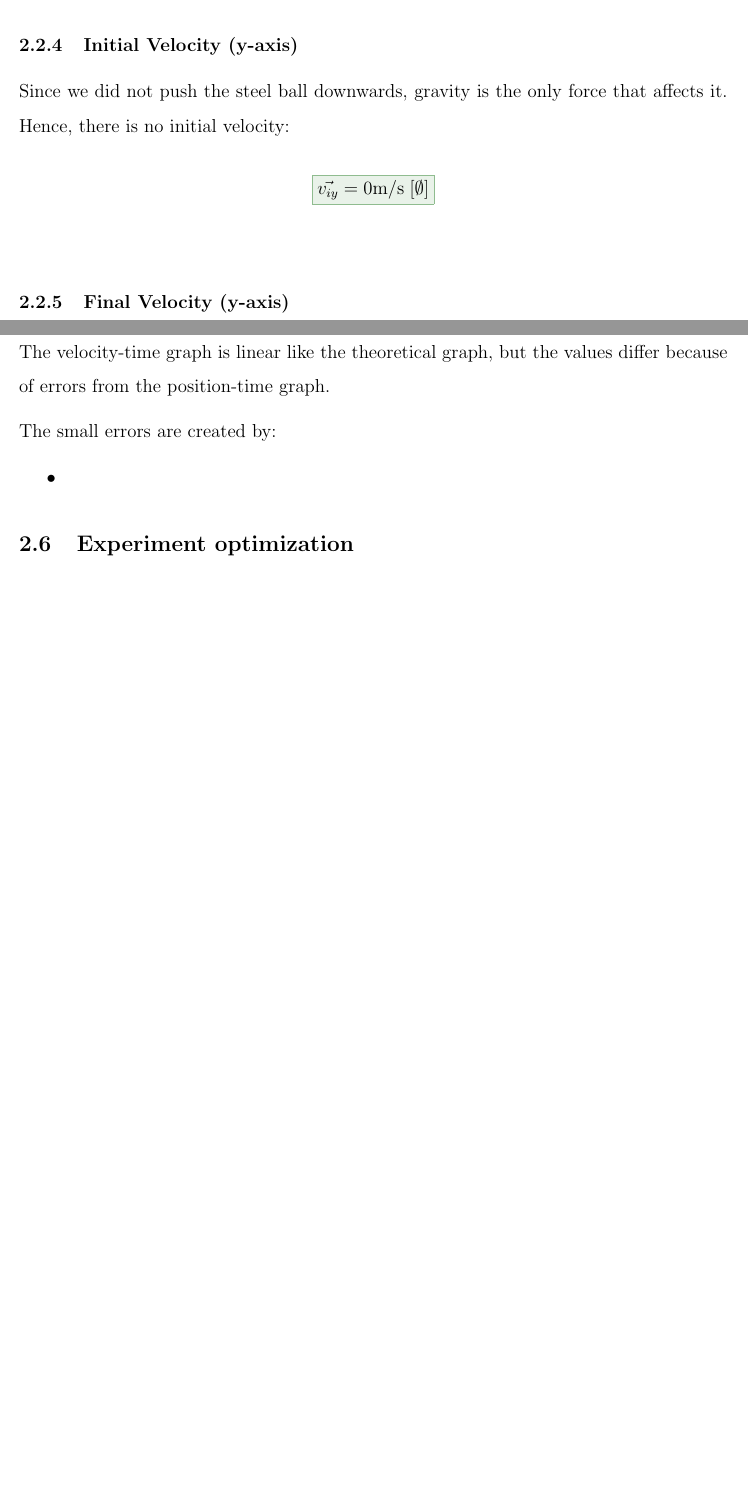
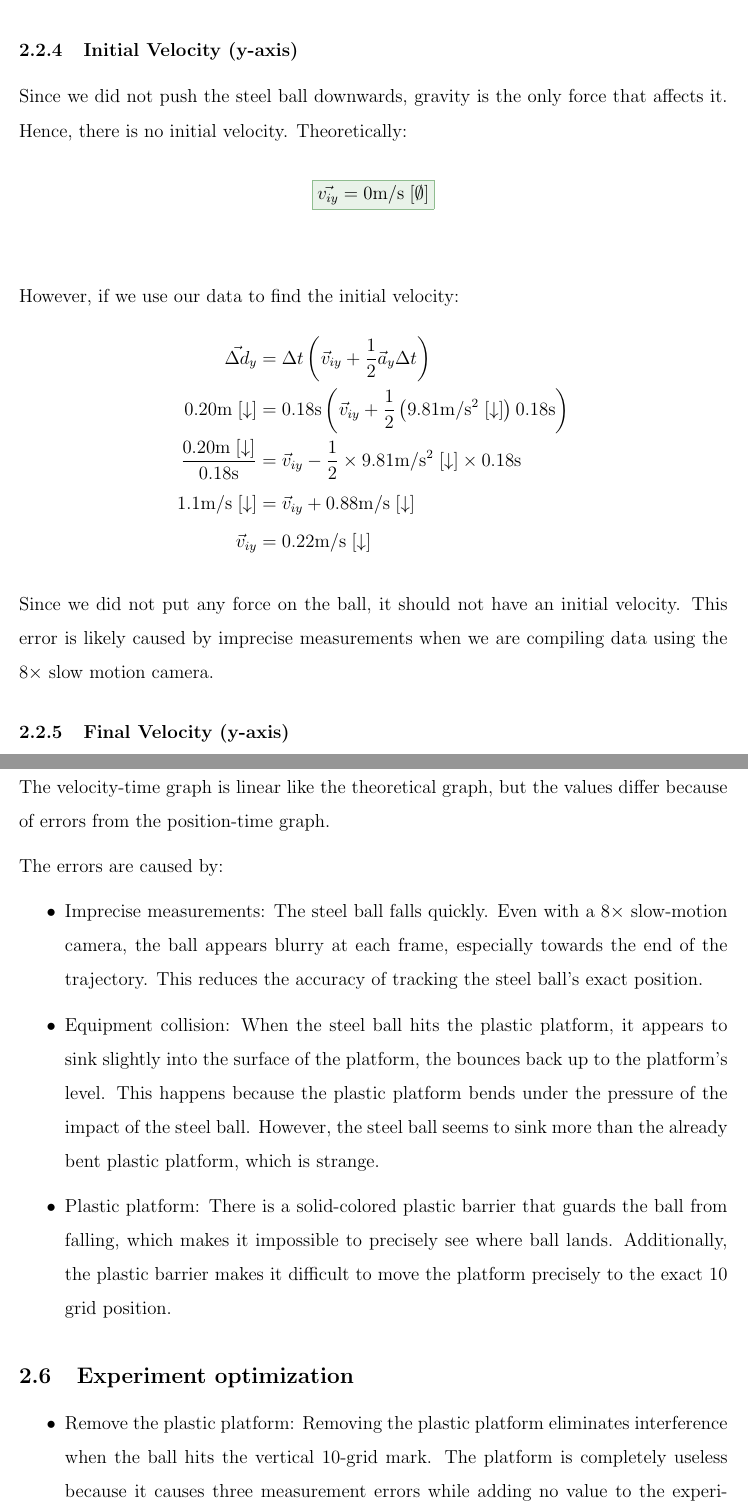
Before and after one commit to udontur/latex, a LaTeX document (sph3u-u01/document.tex): two parts of pages 8 and 12 of 13 before the commit and two parts of pages 8 and 13 of 14 after it, joined at a grey line, cut so that both start at the same text, the shorter picture padded with empty space. Compiled offline with pdfLaTeX.

Commit message:
feat: finishing touches

```diff
--- a/sph3u-u01/document.tex
+++ b/sph3u-u01/document.tex
@@ -230,10 +230,20 @@
 		\Aboxed{\vec{v_{ix}}=\vec{v_{fx}}&=0.67\text{m}/\text{s}\;[\rightarrow]}
 	\end{align*}
 	\subsubsection{Initial Velocity (y-axis)}
-	Since we did not push the steel ball downwards, gravity is the only force that affects it. Hence, there is no initial velocity:
+	Since we did not push the steel ball downwards, gravity is the only force that affects it. Hence, there is no initial velocity. Theoretically:
 	\begin{align*}
 		\Aboxed{\vec{v_{iy}}&=0\text{m}/\text{s}\;[\emptyset]}\\
 	\end{align*}
+	However, if we use our data to find the initial velocity:
+	\begin{align*}
+		\vec{\Delta d}_y&=\Delta t\left(\vec{v}_{iy}+\frac{1}{2}\vec{a}_y\Delta t\right)\\
+		0.20\text{m}\;[\downarrow]&=0.18\text{s}\left(\vec{v}_{iy}+\frac{1}{2}\left(9.81\text{m}/\text{s}^2\;[\downarrow]\right)0.18\text{s}\right)\\
+		\frac{0.20\text{m}\;[\downarrow]}{0.18\text{s}}&=\vec{v}_{iy}-\frac{1}{2}\times9.81\text{m}/\text{s}^2\;[\downarrow]\times0.18\text{s}\\
+		1.1\text{m}/\text{s}\;[\downarrow]&=\vec{v}_{iy}+0.88\text{m}/\text{s}\;[\downarrow]\\
+		\vec{v}_{iy}&=0.22\text{m}/\text{s}\;[\downarrow]
+	\end{align*}
+	Since we did not put any force on the ball, it should not have an initial velocity. This error is likely caused by imprecise measurements when we are compiling data using the $8\times$ slow motion camera.
+
 	\subsubsection{Final Velocity (y-axis)}
 	The final velocity in the y-axis:
 	\begin{align*}
@@ -388,13 +399,18 @@
 
 	The velocity-time graph is linear like the theoretical graph, but the values differ because of errors from the position-time graph.
 
-	The small errors are created by:
+	The errors are caused by:
 	\begin{itemize}
-		\item
+		\item Imprecise measurements: The steel ball falls quickly. Even with a $8\times$ slow-motion camera, the ball appears blurry at each frame, especially towards the end of the trajectory. This reduces the accuracy of tracking the steel ball's exact position.
+		\item Equipment collision: When the steel ball hits the plastic platform, it appears to sink slightly into the surface of the platform, the bounces back up to the platform's level. This happens because the plastic platform bends under the pressure of the impact of the steel ball. However, the steel ball seems to sink more than the already bent plastic platform, which is strange.
+		\item Plastic platform: There is a solid-colored plastic barrier that guards the ball from falling, which makes it impossible to precisely see where ball lands. Additionally, the plastic barrier makes it difficult to move the platform precisely to the exact 10 grid position.
 	\end{itemize}
 
 	\subsection{Experiment optimization}
-
+	\begin{itemize}
+		\item Remove the plastic platform: Removing the plastic platform eliminates interference when the ball hits the vertical 10-grid mark. The platform is completely useless because it causes three measurement errors while adding no value to the experiment. The ball does not need to stop exactly at the 10-grid mark for accurate data collection. The ball can continue traveling while we still get the correct data.
+		\item High time-resolution camera: A slow-motion camera with high accuracy, such as a $32\times$ slow-motion camera, enhances time measurement by increasing the time resolution, making the ball's position clear in each time frame.
+	\end{itemize}
 	\newpage
 
 	\bibliographystyle{apacite}
```
Also changed, not shown: sph3u-u01/references.bib (+1 -1 lines), sph3u-u01/document.tex (23 more changed lines).
